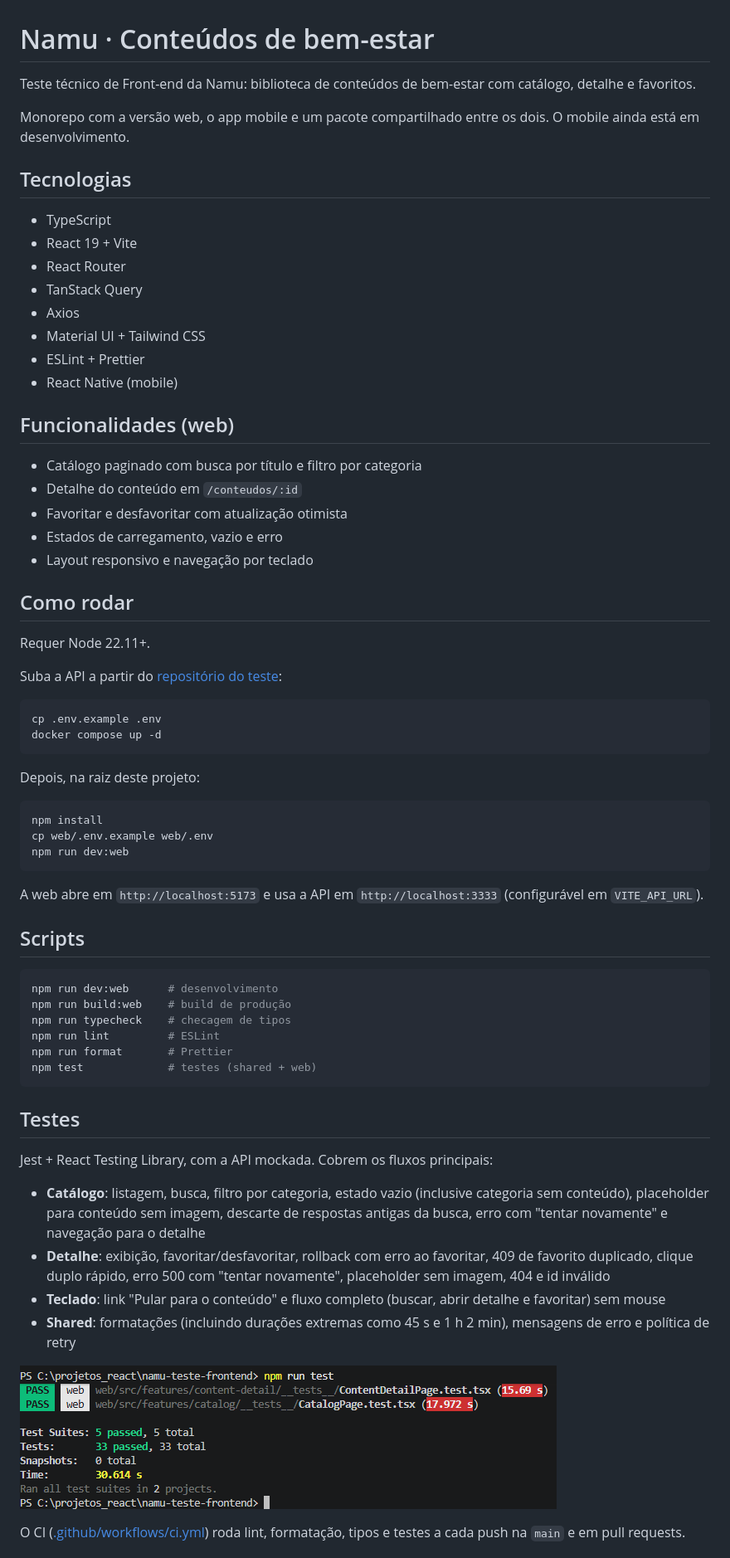
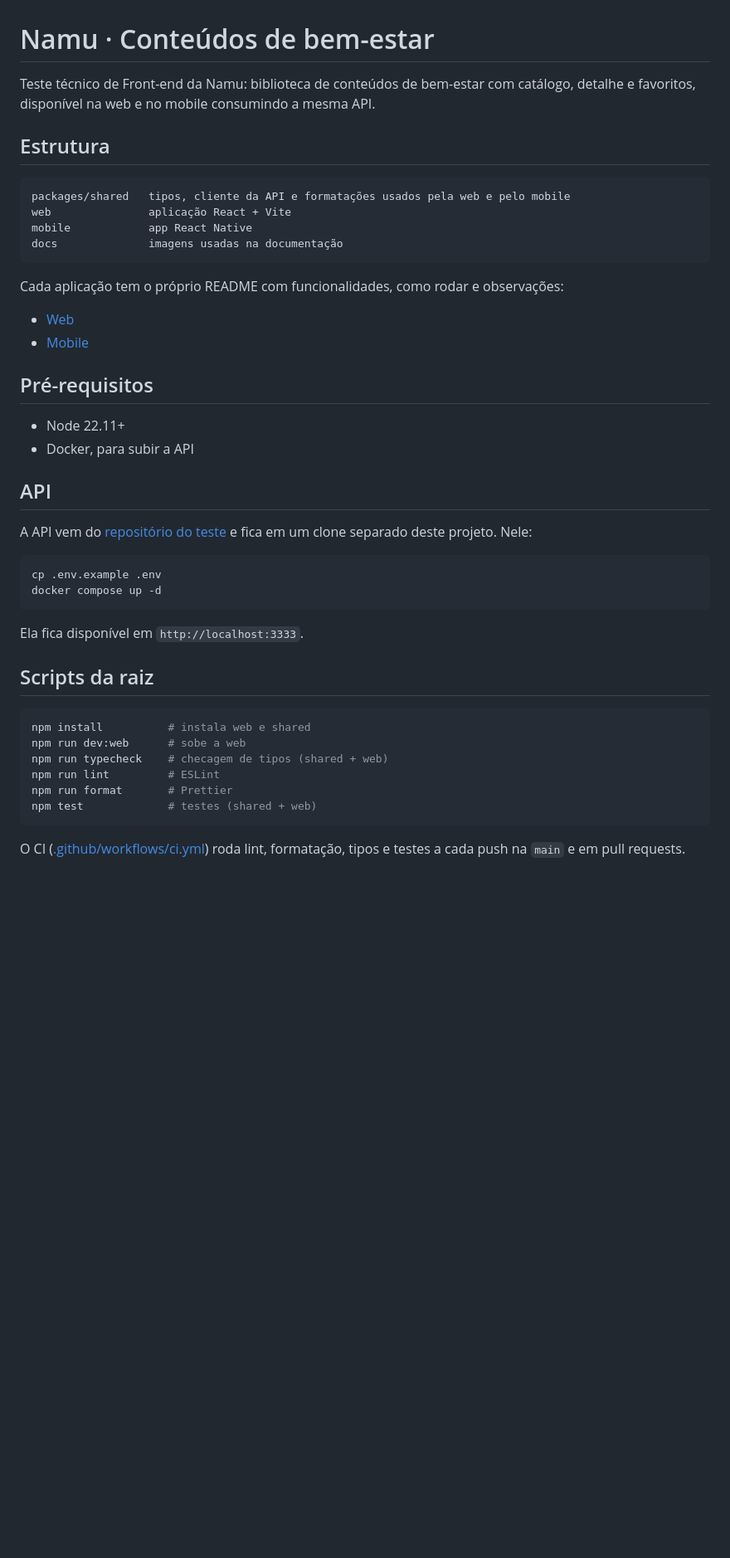
Before and after one commit to gabriel-santosdev/namu-teste-frontend, a Markdown page: README.md, the part around one of its changes. Shown at 83% size. GitHub-like rendering; blank space fills up the shorter version.

````diff
--- a/README.md
+++ b/README.md
@@ -1,69 +1,46 @@
 # Namu · Conteúdos de bem-estar
 
-Teste técnico de Front-end da Namu: biblioteca de conteúdos de bem-estar com catálogo, detalhe e favoritos.
+Teste técnico de Front-end da Namu: biblioteca de conteúdos de bem-estar com catálogo, detalhe e favoritos, disponível na web e no mobile consumindo a mesma API.
 
-Monorepo com a versão web, o app mobile e um pacote compartilhado entre os dois. O mobile ainda está em desenvolvimento.
+## Estrutura
 
-## Tecnologias
+```
+packages/shared   tipos, cliente da API e formatações usados pela web e pelo mobile
+web               aplicação React + Vite
+mobile            app React Native
+docs              imagens usadas na documentação
+```
 
-- TypeScript
-- React 19 + Vite
-- React Router
-- TanStack Query
-- Axios
-- Material UI + Tailwind CSS
-- ESLint + Prettier
-- React Native (mobile)
+Cada aplicação tem o próprio README com funcionalidades, como rodar e observações:
 
-## Funcionalidades (web)
+- [Web](web/README.md)
+- [Mobile](mobile/README.md)
 
-- Catálogo paginado com busca por título e filtro por categoria
-- Detalhe do conteúdo em `/conteudos/:id`
-- Favoritar e desfavoritar com atualização otimista
-- Estados de carregamento, vazio e erro
-- Layout responsivo e navegação por teclado
+## Pré-requisitos
 
-## Como rodar
+- Node 22.11+
+- Docker, para subir a API
 
-Requer Node 22.11+.
+## API
 
-Suba a API a partir do [repositório do teste](https://github.com/sioux1to1/teste-frontend-react-react-native-namu):
+A API vem do [repositório do teste](https://github.com/sioux1to1/teste-frontend-react-react-native-namu) e fica em um clone separado deste projeto. Nele:
 
 ```bash
 cp .env.example .env
 docker compose up -d
 ```
 
-Depois, na raiz deste projeto:
+Ela fica disponível em `http://localhost:3333`.
+
+## Scripts da raiz
 
 ```bash
-npm install
-cp web/.env.example web/.env
-npm run dev:web
-```
-
-A web abre em `http://localhost:5173` e usa a API em `http://localhost:3333` (configurável em `VITE_API_URL`).
-
-## Scripts
-
-```bash
-npm run dev:web      # desenvolvimento
-npm run build:web    # build de produção
-npm run typecheck    # checagem de tipos
+npm install          # instala web e shared
+npm run dev:web      # sobe a web
+npm run typecheck    # checagem de tipos (shared + web)
 npm run lint         # ESLint
 npm run format       # Prettier
 npm test             # testes (shared + web)
 ```
 
-## Testes
-
-Jest + React Testing Library, com a API mockada. Cobrem os fluxos principais:
-
-- **Catálogo**: listagem, busca, filtro por categoria, estado vazio (inclusive categoria sem conteúdo), placeholder para conteúdo sem imagem, descarte de respostas antigas da busca, erro com "tentar novamente" e navegação para o detalhe
-- **Detalhe**: exibição, favoritar/desfavoritar, rollback com erro ao favoritar, 409 de favorito duplicado, clique duplo rápido, erro 500 com "tentar novamente", placeholder sem imagem, 404 e id inválido
-- **Teclado**: link "Pular para o conteúdo" e fluxo completo (buscar, abrir detalhe e favoritar) sem mouse
-- **Shared**: formatações (incluindo durações extremas como 45 s e 1 h 2 min), mensagens de erro e política de retry
-
-![Testes da web passando](docs/testes-web.png)
-
 O CI ([.github/workflows/ci.yml](.github/workflows/ci.yml)) roda lint, formatação, tipos e testes a cada push na `main` e em pull requests.
````
Also changed, not shown: other parts of README.md (+0 -12 lines), mobile/README.md (+33 -76 lines), web/README.md (added, +71 -0 lines), docs/picsum-erro-522.png (added).
